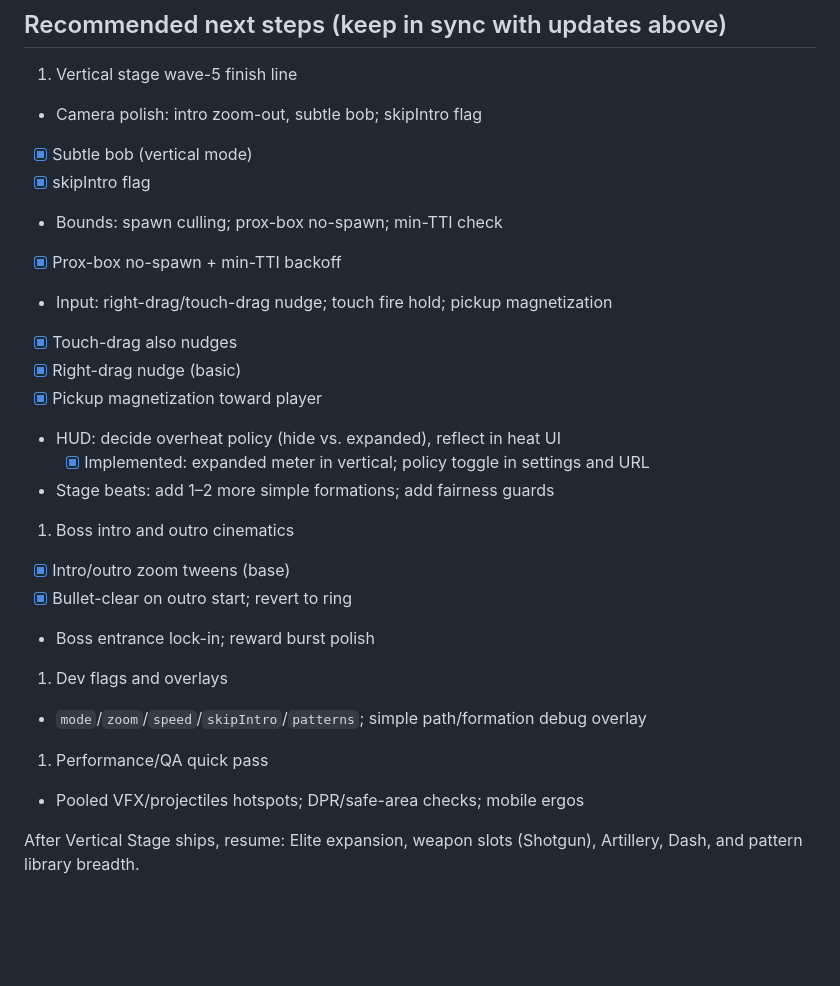
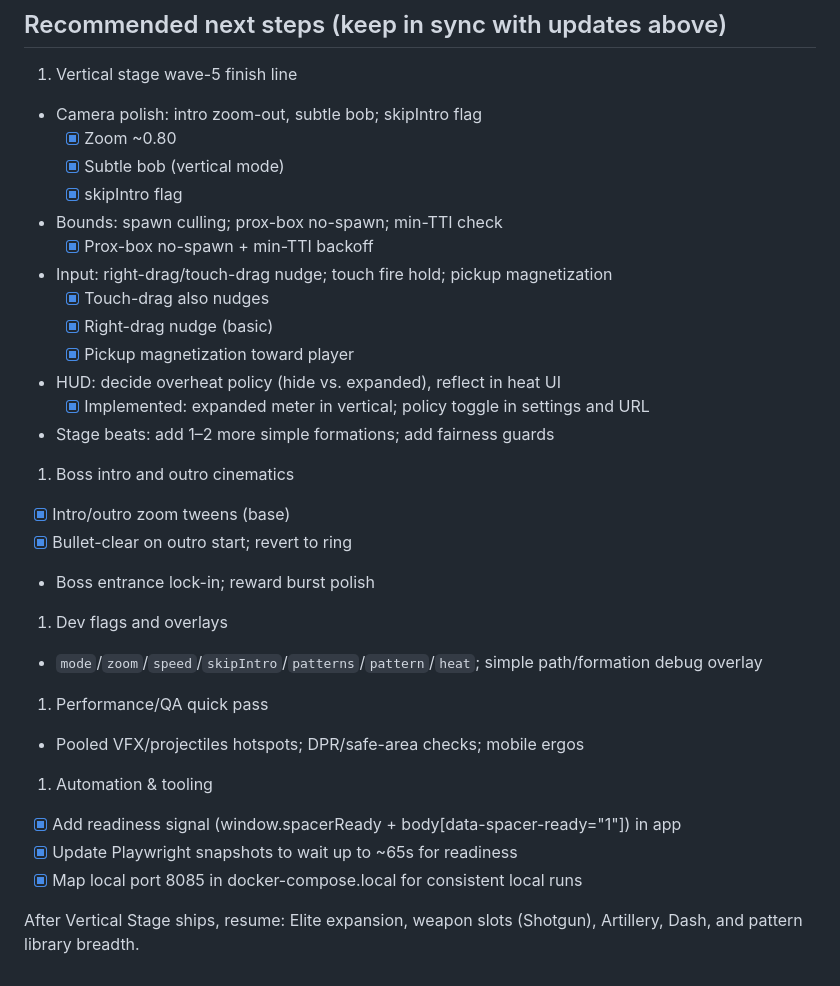
Before and after one commit to svidal-nlive/spacer, a Markdown page: dev_checlist.md, the part around the change printed below. GitHub-like rendering; blank space fills up the shorter version.

```diff
--- a/dev_checlist.md
+++ b/dev_checlist.md
@@ -236,14 +243,15 @@ Action items added below in relevant sections.
 1) Vertical stage wave-5 finish line
 
 - Camera polish: intro zoom-out, subtle bob; skipIntro flag
-- [x] Subtle bob (vertical mode)
-- [x] skipIntro flag
+  - [x] Zoom ~0.80
+  - [x] Subtle bob (vertical mode)
+  - [x] skipIntro flag
 - Bounds: spawn culling; prox-box no-spawn; min-TTI check
-- [x] Prox-box no-spawn + min-TTI backoff
+  - [x] Prox-box no-spawn + min-TTI backoff
 - Input: right-drag/touch-drag nudge; touch fire hold; pickup magnetization
-- [x] Touch-drag also nudges
-- [x] Right-drag nudge (basic)
-- [x] Pickup magnetization toward player
+  - [x] Touch-drag also nudges
+  - [x] Right-drag nudge (basic)
+  - [x] Pickup magnetization toward player
 - HUD: decide overheat policy (hide vs. expanded), reflect in heat UI
   - [x] Implemented: expanded meter in vertical; policy toggle in settings and URL
 - Stage beats: add 1–2 more simple formations; add fairness guards
@@ -256,10 +264,16 @@ Action items added below in relevant sections.
 
 1) Dev flags and overlays
 
-- `mode`/`zoom`/`speed`/`skipIntro`/`patterns`; simple path/formation debug overlay
+- `mode`/`zoom`/`speed`/`skipIntro`/`patterns`/`pattern`/`heat`; simple path/formation debug overlay
 
 1) Performance/QA quick pass
 
 - Pooled VFX/projectiles hotspots; DPR/safe-area checks; mobile ergos
 
+1) Automation & tooling
+
+- [x] Add readiness signal (window.spacerReady + body[data-spacer-ready="1"]) in app
+- [x] Update Playwright snapshots to wait up to ~65s for readiness
+- [x] Map local port 8085 in docker-compose.local for consistent local runs
+
 After Vertical Stage ships, resume: Elite expansion, weapon slots (Shotgun), Artillery, Dash, and pattern library breadth.
```
Also changed, not shown: other parts of dev_checlist.md (+44 -37 lines).
